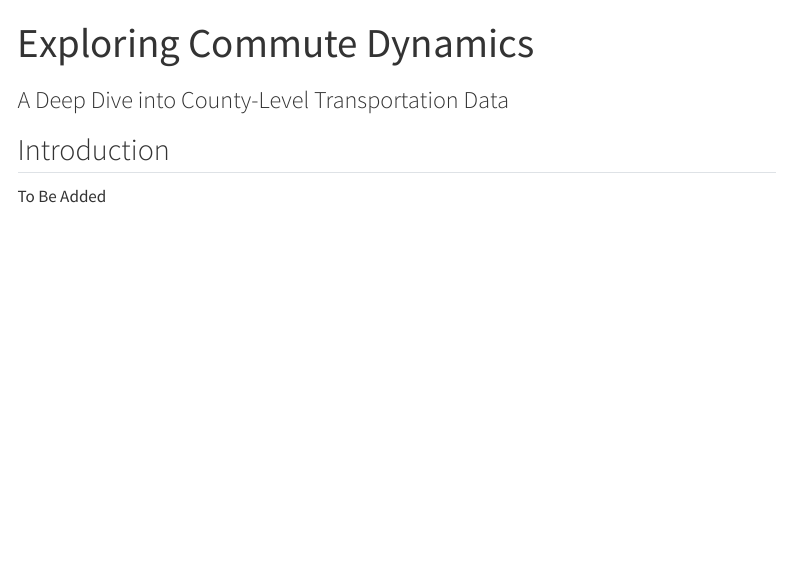
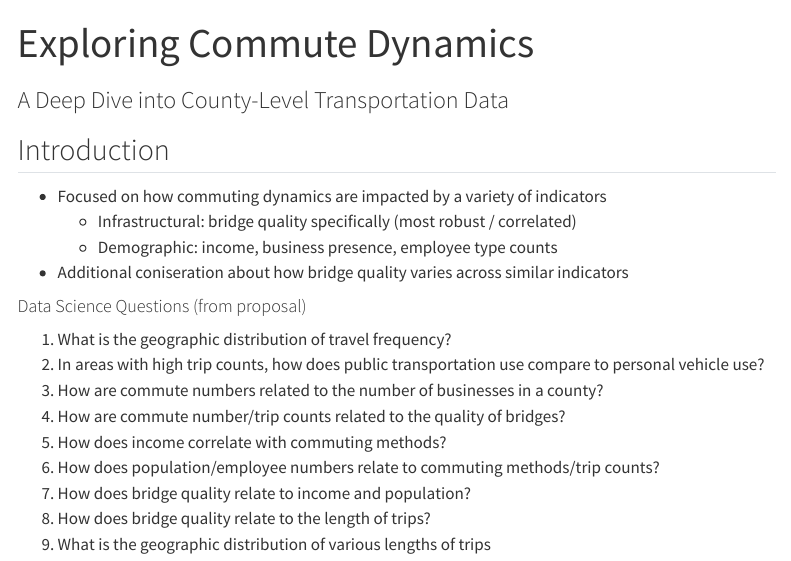
Before and after one commit to rpi11/DSAN5200-final_project, a Quarto document (FinalProject/index.qmd): the page in a window 1100 px wide, from its top. Rendered offline with R 4.5, knitr and Pandoc in place of Quarto, with nearby package versions; menus at the side of the page are left out.

Commit message:
added more intro and rendering

```diff
--- a/FinalProject/index.qmd
+++ b/FinalProject/index.qmd
@@ -5,4 +5,19 @@ subtitle: A Deep Dive into County-Level Transportation Data
 
 ## Introduction
 
-To Be Added
+* Focused on how commuting dynamics are impacted by a variety of indicators
+    * Infrastructural: bridge quality specifically (most robust / correlated)
+    * Demographic: income, business presence, employee type counts
+* Additional coniseration about how bridge quality varies across similar indicators
+
+#### Data Science Questions (from proposal)
+
+1. What is the geographic distribution of travel frequency?
+2. In areas with high trip counts, how does public transportation use compare to personal vehicle use?
+3. How are commute numbers related to the number of businesses in a county?
+4. How are commute number/trip counts related to the quality of bridges?
+5. How does income correlate with commuting methods?
+6. How does population/employee numbers relate to commuting methods/trip counts?
+7. How does bridge quality relate to income and population?
+8. How does bridge quality relate to the length of trips?
+9. What is the geographic distribution of various lengths of trips
```
Also changed, not shown: 4 other files.
